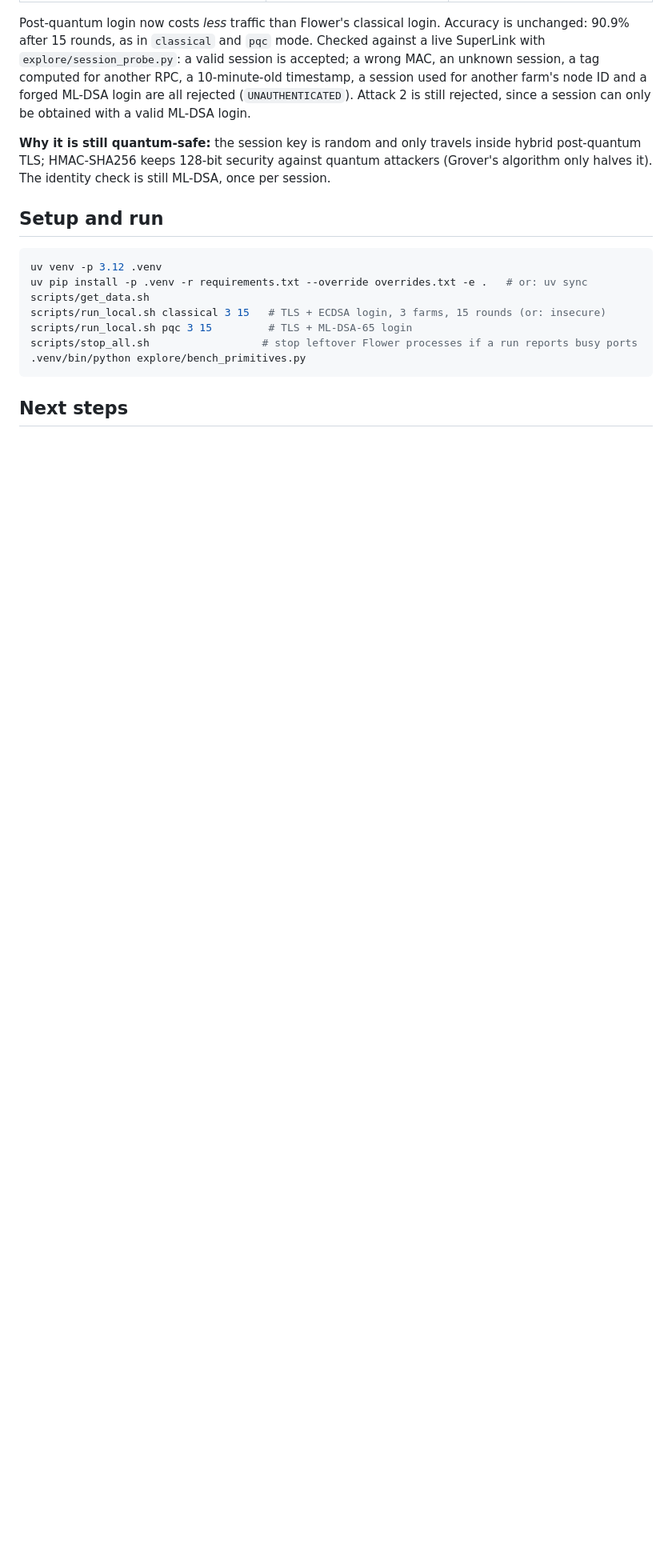
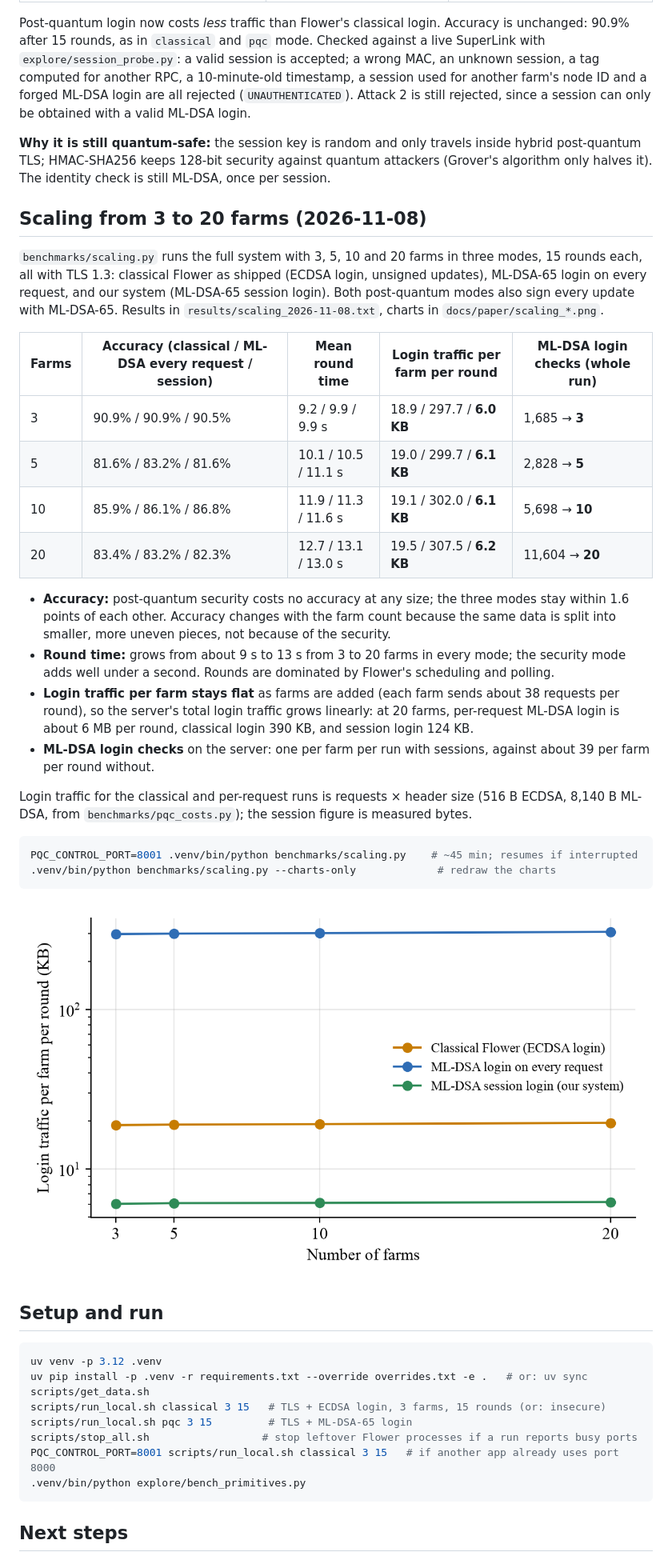
Before and after one commit to FrimpsManu/pqc-flower, a Markdown page: README.md, the part around the change printed below. Shown: that part at 80% size. Rendered like a GitHub page; pictures changed too: docs/paper/scaling_login_traffic.png (added); blank space fills up the shorter version.

Commit message:
Scaling results: 3-20 farms, charts and README

````diff
--- a/README.md
+++ b/README.md
@@ -163,6 +163,41 @@ rejected, since a session can only be obtained with a valid ML-DSA login.
 post-quantum TLS; HMAC-SHA256 keeps 128-bit security against quantum attackers (Grover's algorithm
 only halves it). The identity check is still ML-DSA, once per session.
 
+## Scaling from 3 to 20 farms (2026-11-08)
+
+`benchmarks/scaling.py` runs the full system with 3, 5, 10 and 20 farms in three modes, 15 rounds
+each, all with TLS 1.3: classical Flower as shipped (ECDSA login, unsigned updates), ML-DSA-65 login
+on every request, and our system (ML-DSA-65 session login). Both post-quantum modes also sign every
+update with ML-DSA-65. Results in `results/scaling_2026-11-08.txt`, charts in `docs/paper/scaling_*.png`.
+
+| Farms | Accuracy (classical / ML-DSA every request / session) | Mean round time | Login traffic per farm per round | ML-DSA login checks (whole run) |
+|---|---|---|---|---|
+| 3 | 90.9% / 90.9% / 90.5% | 9.2 / 9.9 / 9.9 s | 18.9 / 297.7 / **6.0 KB** | 1,685 → **3** |
+| 5 | 81.6% / 83.2% / 81.6% | 10.1 / 10.5 / 11.1 s | 19.0 / 299.7 / **6.1 KB** | 2,828 → **5** |
+| 10 | 85.9% / 86.1% / 86.8% | 11.9 / 11.3 / 11.6 s | 19.1 / 302.0 / **6.1 KB** | 5,698 → **10** |
+| 20 | 83.4% / 83.2% / 82.3% | 12.7 / 13.1 / 13.0 s | 19.5 / 307.5 / **6.2 KB** | 11,604 → **20** |
+
+- **Accuracy:** post-quantum security costs no accuracy at any size; the three modes stay within
+  1.6 points of each other. Accuracy changes with the farm count because the same data is split
+  into smaller, more uneven pieces, not because of the security.
+- **Round time:** grows from about 9 s to 13 s from 3 to 20 farms in every mode; the security mode
+  adds well under a second. Rounds are dominated by Flower's scheduling and polling.
+- **Login traffic per farm stays flat** as farms are added (each farm sends about 38 requests per
+  round), so the server's total login traffic grows linearly: at 20 farms, per-request ML-DSA login
+  is about 6 MB per round, classical login 390 KB, and session login 124 KB.
+- **ML-DSA login checks** on the server: one per farm per run with sessions, against about 39 per
+  farm per round without.
+
+Login traffic for the classical and per-request runs is requests × header size (516 B ECDSA,
+8,140 B ML-DSA, from `benchmarks/pqc_costs.py`); the session figure is measured bytes.
+
+```bash
+PQC_CONTROL_PORT=8001 .venv/bin/python benchmarks/scaling.py    # ~45 min; resumes if interrupted
+.venv/bin/python benchmarks/scaling.py --charts-only             # redraw the charts
+```
+
+![Login traffic vs number of farms](docs/paper/scaling_login_traffic.png)
+
 ## Setup and run
 
 ```bash
@@ -172,6 +207,7 @@ scripts/get_data.sh
 scripts/run_local.sh classical 3 15   # TLS + ECDSA login, 3 farms, 15 rounds (or: insecure)
 scripts/run_local.sh pqc 3 15         # TLS + ML-DSA-65 login
 scripts/stop_all.sh                  # stop leftover Flower processes if a run reports busy ports
+PQC_CONTROL_PORT=8001 scripts/run_local.sh classical 3 15   # if another app already uses port 8000
 .venv/bin/python explore/bench_primitives.py
 ```
 
````
Also changed, not shown: other parts of README.md (+1 -1 lines), docs/paper/scaling_accuracy.png (added), docs/paper/scaling_accuracy_per_round.png (added), docs/paper/scaling_round_time.png (added), 3 other files.
